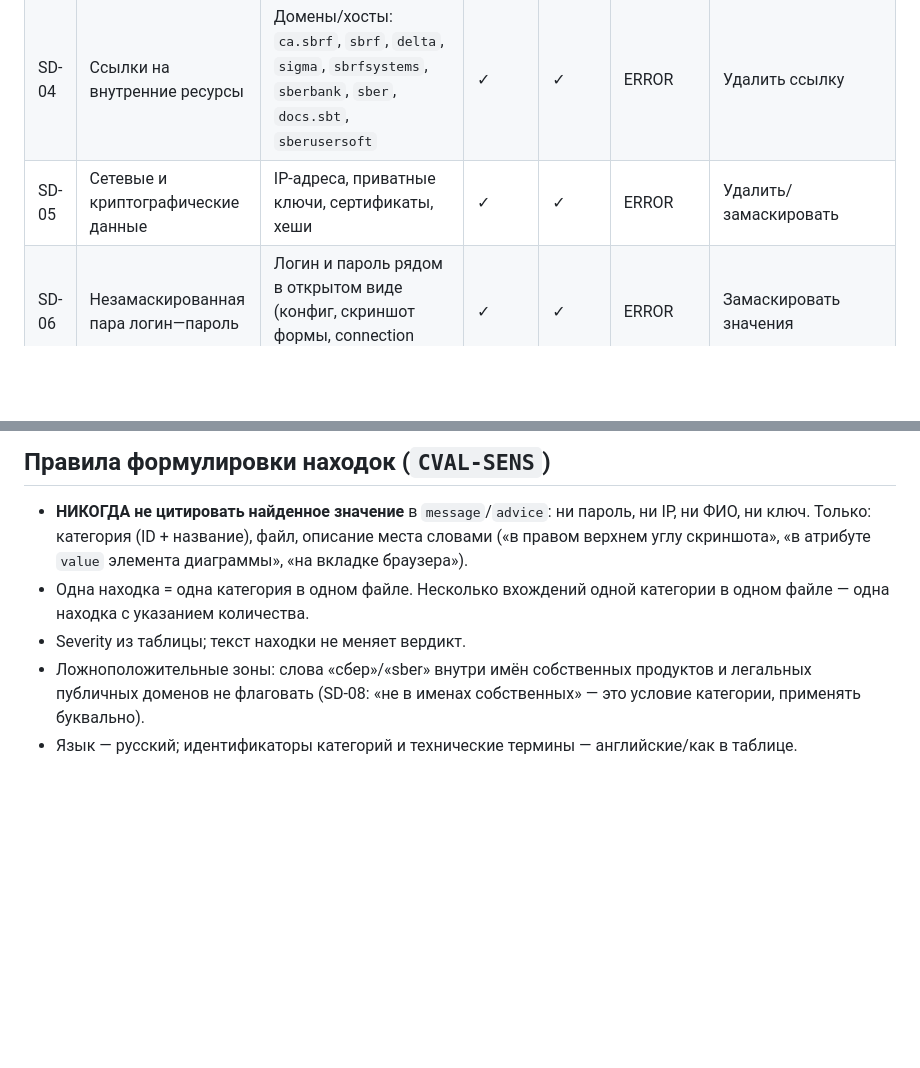
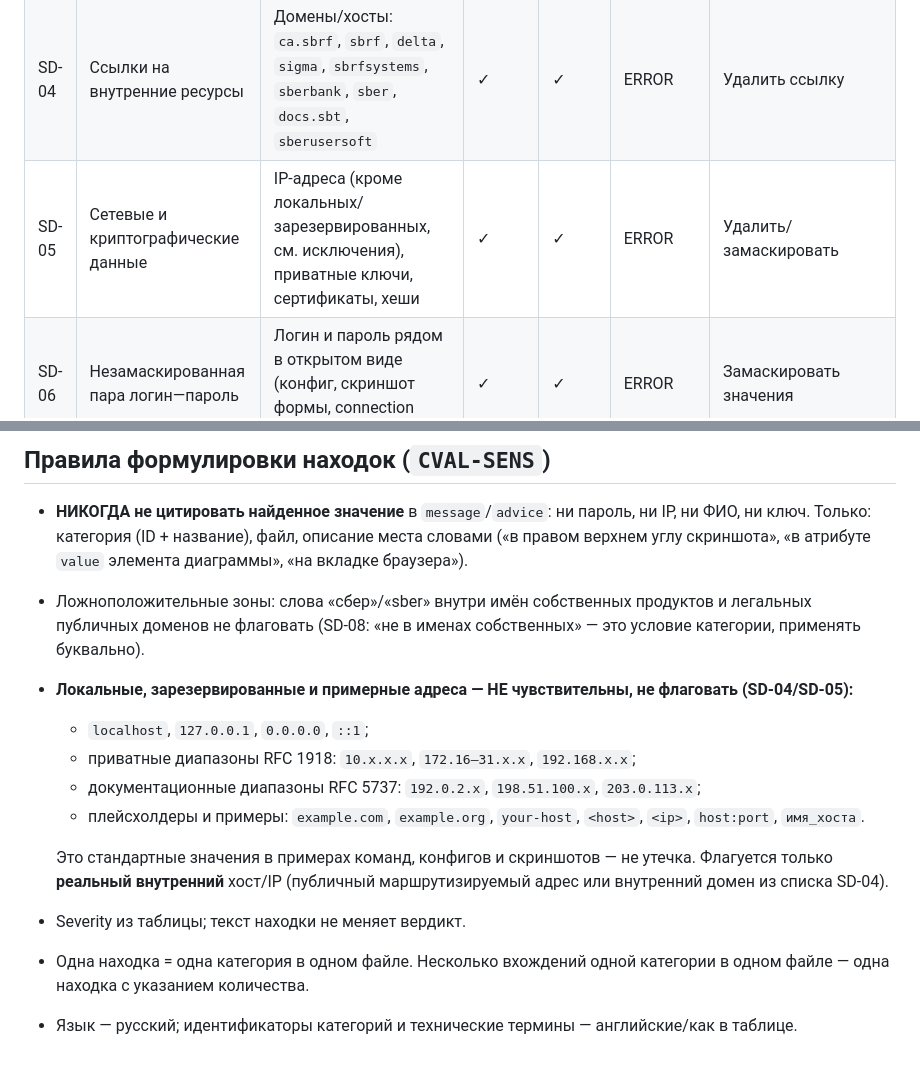
Before and after one commit to Sar0102/own_llm_studio, a Markdown page: document-validator/sensitive-data.md, 2 parts joined by grey strips. GitHub-like rendering; blank space fills up the shorter version.

```diff
--- a/document-validator/sensitive-data.md
+++ b/document-validator/sensitive-data.md
@@ -31,7 +31,7 @@
 | SD-02 | Внутренние стандарты, процессы и наименования | Упоминания: Банк / Сбер / Сбербанк / Сберегательный банк / СБ; СББОЛ (Сбербанк Бизнес Онлайн); ГОСБ / ОСБ | ✓ | ✓ | ERROR | Удалить или заменить нейтральным термином |
 | SD-03 | Внутренние технические учетные записи (ТУЗ) | Имена ТУЗ СберТеха, заказчиков и клиентов | ✓ | ✓ | ERROR | Удалить/замаскировать |
 | SD-04 | Ссылки на внутренние ресурсы | Домены/хосты: `ca.sbrf`, `sbrf`, `delta`, `sigma`, `sbrfsystems`, `sberbank`, `sber`, `docs.sbt`, `sberusersoft` | ✓ | ✓ | ERROR | Удалить ссылку |
-| SD-05 | Сетевые и криптографические данные | IP-адреса, приватные ключи, сертификаты, хеши | ✓ | ✓ | ERROR | Удалить/замаскировать |
+| SD-05 | Сетевые и криптографические данные | IP-адреса (кроме локальных/зарезервированных, см. исключения), приватные ключи, сертификаты, хеши | ✓ | ✓ | ERROR | Удалить/замаскировать |
 | SD-06 | Незамаскированная пара логин—пароль | Логин и пароль рядом в открытом виде (конфиг, скриншот формы, connection string) | ✓ | ✓ | ERROR | Замаскировать значения |
 | SD-07 | Ссылки из публичных документов в непубличные | Нарушение зон видимости контента: ссылка ведёт в закрытый ресурс | ✓ | ✓ | ERROR | Убрать/заменить публичным аналогом |
 | SD-08 | Сокращения ППРБ, ЕФС не в именах собственных | ППРБ (Платформа Поддержки Развития Бизнеса), ЕФС (Единая Фронтальная Система) вне имён собственных | ✓ | ✓ | WARNING | ППРБ → «бэкенд»; ЕФС → «фронтенд» |
@@ -56,10 +56,21 @@
   ни IP, ни ФИО, ни ключ. Только: категория (ID + название), файл, описание
   места словами («в правом верхнем углу скриншота», «в атрибуте `value`
   элемента диаграммы», «на вкладке браузера»).
-- Одна находка = одна категория в одном файле. Несколько вхождений одной
-  категории в одном файле — одна находка с указанием количества.
-- Severity из таблицы; текст находки не меняет вердикт.
 - Ложноположительные зоны: слова «сбер»/«sber» внутри имён собственных
   продуктов и легальных публичных доменов не флаговать (SD-08: «не в именах
   собственных» — это условие категории, применять буквально).
+- **Локальные, зарезервированные и примерные адреса — НЕ чувствительны, не флаговать
+  (SD-04/SD-05):**
+  - `localhost`, `127.0.0.1`, `0.0.0.0`, `::1`;
+  - приватные диапазоны RFC 1918: `10.x.x.x`, `172.16–31.x.x`, `192.168.x.x`;
+  - документационные диапазоны RFC 5737: `192.0.2.x`, `198.51.100.x`, `203.0.113.x`;
+  - плейсхолдеры и примеры: `example.com`, `example.org`, `your-host`, `<host>`, `<ip>`,
+    `host:port`, `имя_хоста`.
+
+  Это стандартные значения в примерах команд, конфигов и скриншотов — не утечка.
+  Флагуется только **реальный внутренний** хост/IP (публичный маршрутизируемый адрес или
+  внутренний домен из списка SD-04).
+- Severity из таблицы; текст находки не меняет вердикт.
+- Одна находка = одна категория в одном файле. Несколько вхождений одной
+  категории в одном файле — одна находка с указанием количества.
 - Язык — русский; идентификаторы категорий и технические термины — английские/как в таблице.
```
